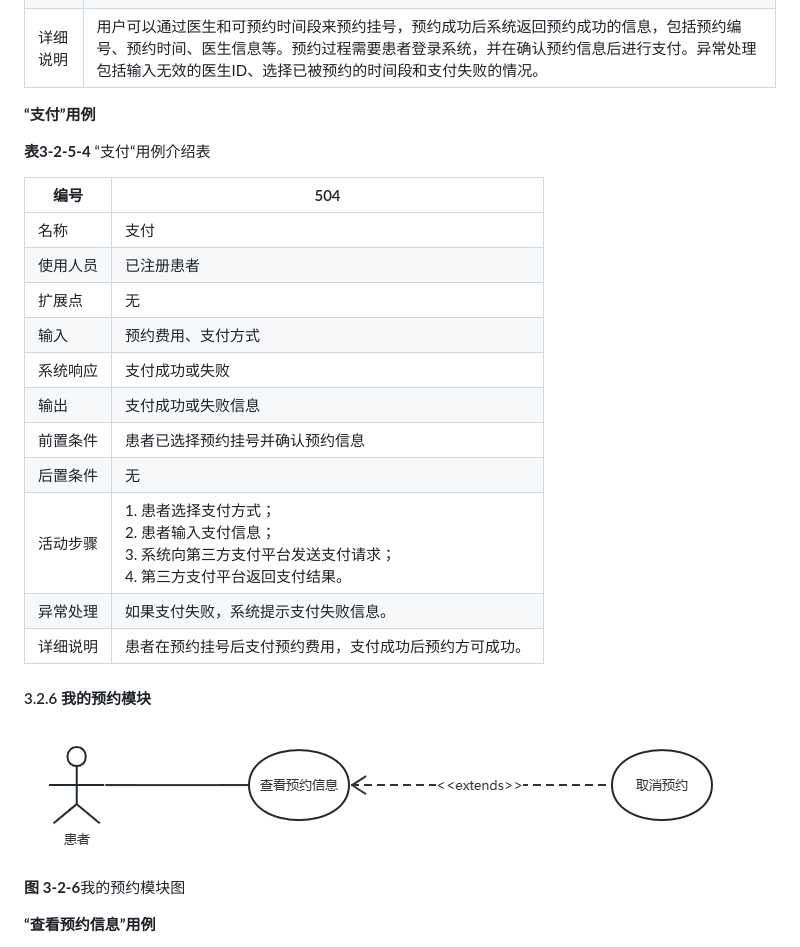
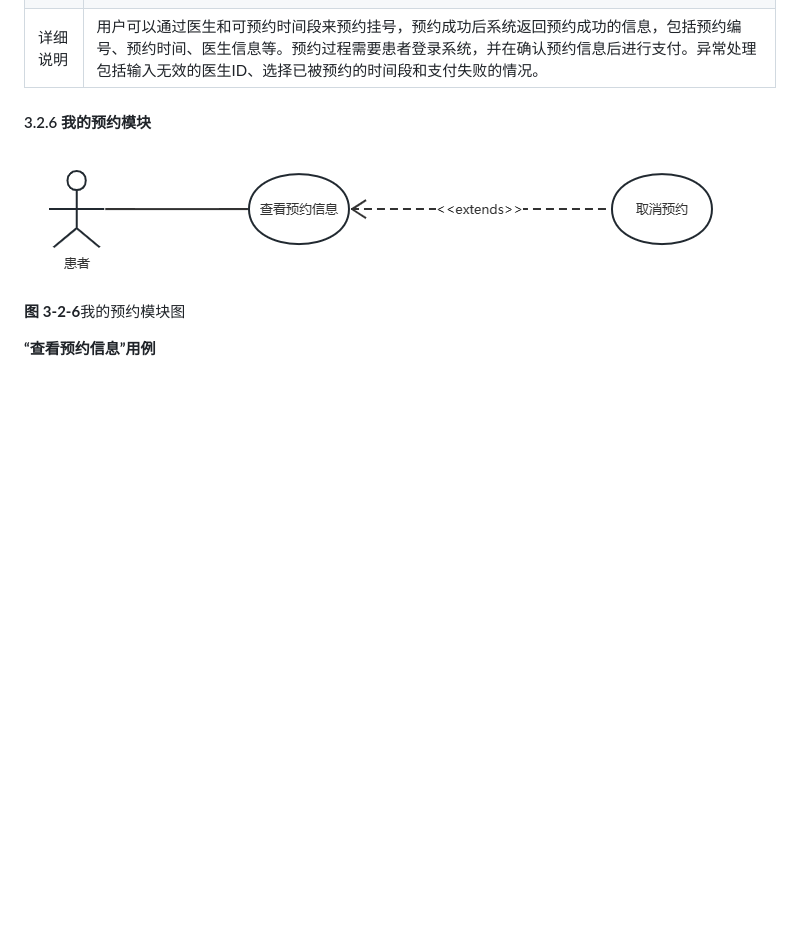
Before and after one commit to SE2023-Group11/HMS-document, a Markdown page: 02-需求规格说明书/需求规格说明书.md, the part around the change printed below. GitHub-like rendering; blank space fills up the shorter version.

```diff
--- a/02-需求规格说明书/需求规格说明书.md
+++ b/02-需求规格说明书/需求规格说明书.md
@@ -507,25 +502,6 @@
 
 
 
-**“支付”用例**
-
-**表3-2-5-4** “支付“用例介绍表
-
-| 编号     | 504                                                          |
-| -------- | ------------------------------------------------------------ |
-| 名称     | 支付                                                         |
-| 使用人员 | 已注册患者                                                   |
-| 扩展点   | 无                                                           |
-| 输入     | 预约费用、支付方式                                           |
-| 系统响应 | 支付成功或失败                                               |
-| 输出     | 支付成功或失败信息                                           |
-| 前置条件 | 患者已选择预约挂号并确认预约信息                             |
-| 后置条件 | 无                                                           |
-| 活动步骤 | 1. 患者选择支付方式；<br>2. 患者输入支付信息；<br>3. 系统向第三方支付平台发送支付请求；<br>4. 第三方支付平台返回支付结果。 |
-| 异常处理 | 如果支付失败，系统提示支付失败信息。                         |
-| 详细说明 | 患者在预约挂号后支付预约费用，支付成功后预约方可成功。       |
-
-
 
 #### 3.2.6 我的预约模块
 
```
Also changed, not shown: other parts of 02-需求规格说明书/需求规格说明书.md (+62 -67 lines).
